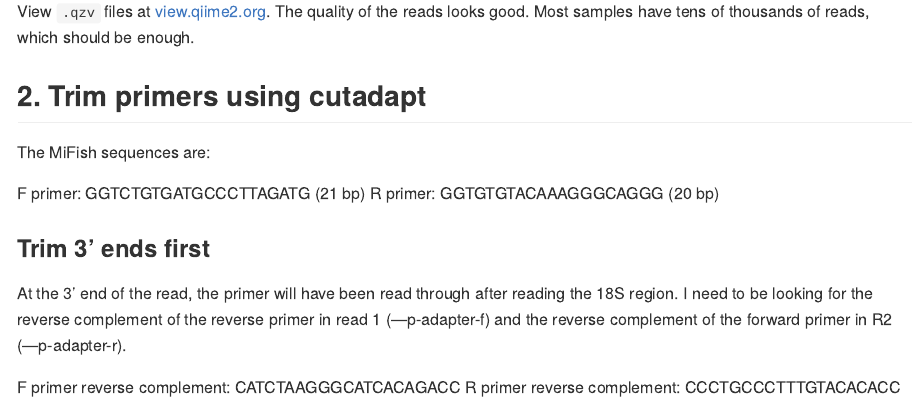
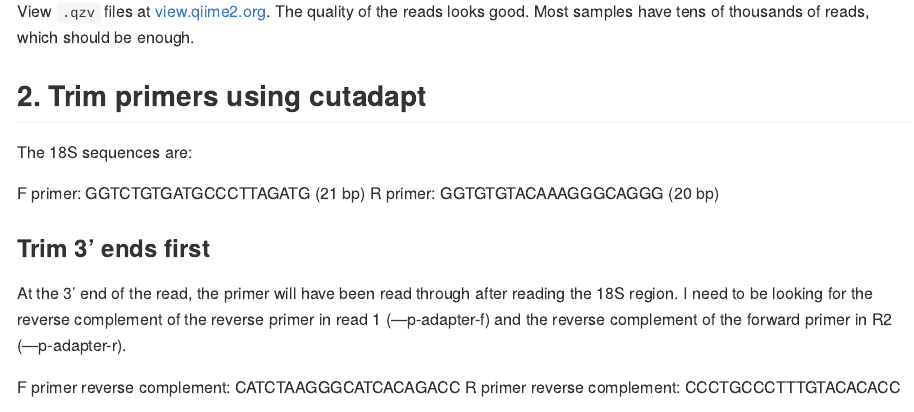
Before and after one commit to GemmaClucas/Matinicus-Rock-2021-Atlantic-Puffins, an R Markdown document (18S_ATPU_qiime.Rmd): the page in a window 1100 px wide, from 1060 px down. The pictures show the output file 18S_ATPU_qiime.md that the author committed with the source, drawn offline in the style of GitHub.

Commit message:
Fixed typo

```diff
--- a/18S_ATPU_qiime.Rmd
+++ b/18S_ATPU_qiime.Rmd
@@ -55,7 +55,7 @@
 
 ## 2. Trim primers using cutadapt
 
-The MiFish sequences are:
+The 18S sequences are:
 
 F primer: GGTCTGTGATGCCCTTAGATG (21 bp)
 R primer: GGTGTGTACAAAGGGCAGGG (20 bp)
```
Also changed, not shown: 18S_ATPU_qiime.md.
